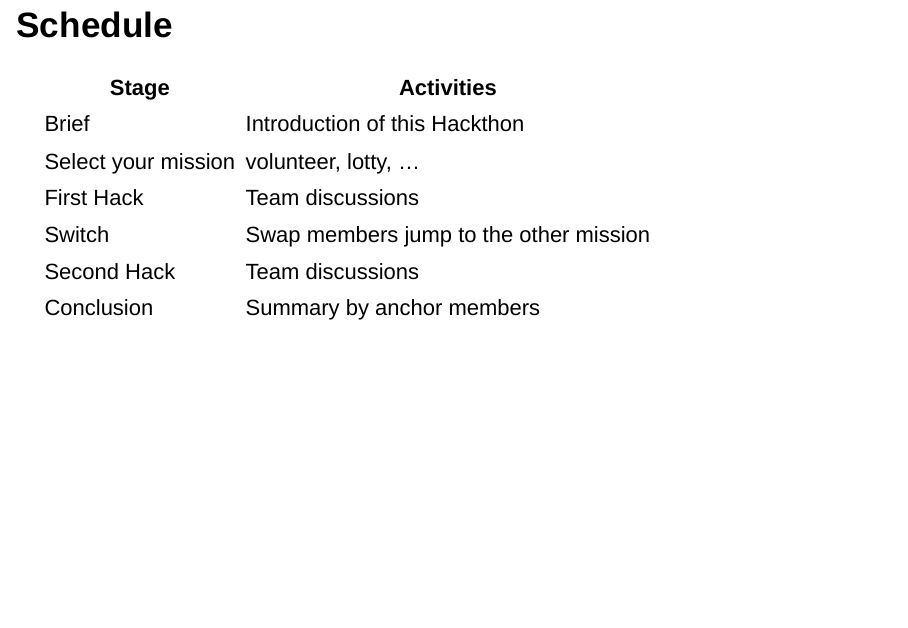
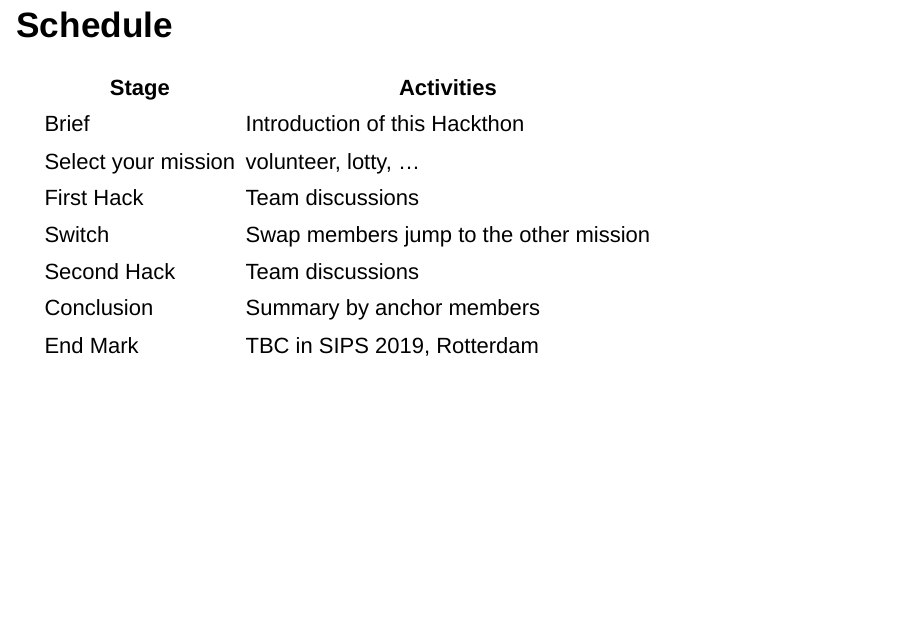
Before and after one commit to SCgeeker/PSA_training_dev, an R Markdown document (index.Rmd): page 12 of 12. Rendered offline with R 4.5, knitr and Pandoc, with nearby package versions; drawn as Slidy slides in place of the format the file asks for.

Commit message:
End mark

```diff
--- a/index.Rmd
+++ b/index.Rmd
@@ -73,3 +73,4 @@ How to foster the Open Science Communities in countries that are non-native Engl
 |Switch|Swap members jump to the other mission|
 |Second Hack|Team discussions|
 |Conclusion|Summary by anchor members|
+|End Mark|TBC in SIPS 2019, Rotterdam|
```
Also changed, not shown: index.html.
